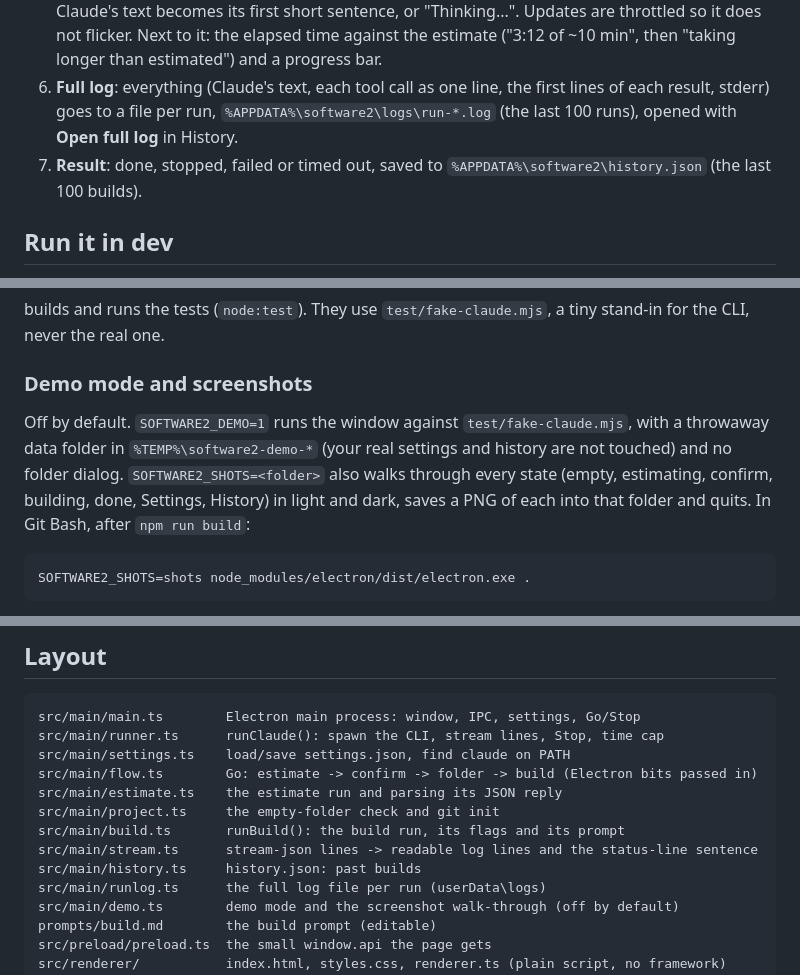
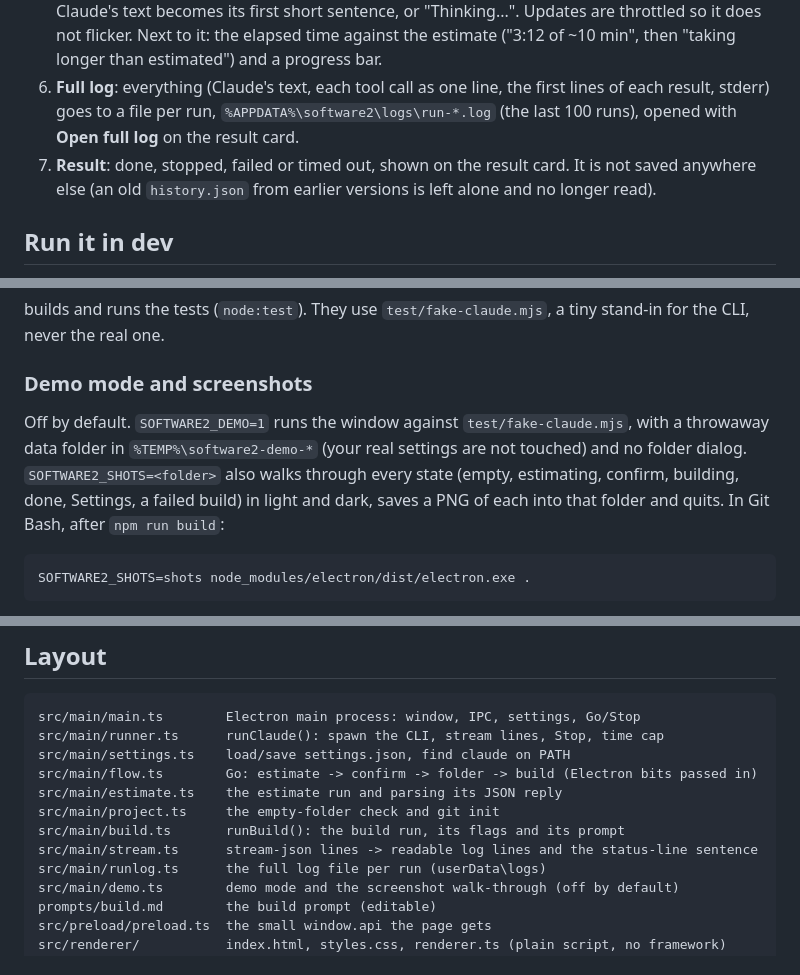
Before and after one commit to jhalek90/software2, a Markdown page: README.md, 3 parts joined by grey strips. Rendered like a GitHub page.

````diff
--- a/README.md
+++ b/README.md
@@ -76,9 +85,10 @@ to work around it. Some builds will not finish that way.
    estimated") and a progress bar.
 6. **Full log**: everything (Claude's text, each tool call as one line, the first lines
    of each result, stderr) goes to a file per run, `%APPDATA%\software2\logs\run-*.log`
-   (the last 100 runs), opened with **Open full log** in History.
-7. **Result**: done, stopped, failed or timed out, saved to
-   `%APPDATA%\software2\history.json` (the last 100 builds).
+   (the last 100 runs), opened with **Open full log** on the result card.
+7. **Result**: done, stopped, failed or timed out, shown on the result card. It is not
+   saved anywhere else (an old `history.json` from earlier versions is left alone and
+   no longer read).
 
 ## Run it in dev
 
@@ -104,9 +114,9 @@ stand-in for the CLI, never the real one.
 ### Demo mode and screenshots
 
 Off by default. `SOFTWARE2_DEMO=1` runs the window against `test/fake-claude.mjs`, with
-a throwaway data folder in `%TEMP%\software2-demo-*` (your real settings and history are
-not touched) and no folder dialog. `SOFTWARE2_SHOTS=<folder>` also walks through every
-state (empty, estimating, confirm, building, done, Settings, History) in light and dark,
+a throwaway data folder in `%TEMP%\software2-demo-*` (your real settings are not
+touched) and no folder dialog. `SOFTWARE2_SHOTS=<folder>` also walks through every
+state (empty, estimating, confirm, building, done, Settings, a failed build) in light and dark,
 saves a PNG of each into that folder and quits. In Git Bash, after `npm run build`:
 
 ```
@@ -140,7 +150,6 @@ src/main/estimate.ts    the estimate run and parsing its JSON reply
 src/main/project.ts     the empty-folder check and git init
 src/main/build.ts       runBuild(): the build run, its flags and its prompt
 src/main/stream.ts      stream-json lines -> readable log lines and the status-line sentence
-src/main/history.ts     history.json: past builds
 src/main/runlog.ts      the full log file per run (userData\logs)
 src/main/demo.ts        demo mode and the screenshot walk-through (off by default)
 prompts/build.md        the build prompt (editable)
````
Also changed, not shown: other parts of README.md (+14 -5 lines), CLAUDE.md (+1 -0 lines), docs/screenshots/dark-done.png, docs/screenshots/dark-empty.png (added), docs/screenshots/light-building.png, docs/screenshots/light-confirm.png, docs/screenshots/light-empty.png (added), docs/screenshots/light-failed.png (added), 1 other file.
